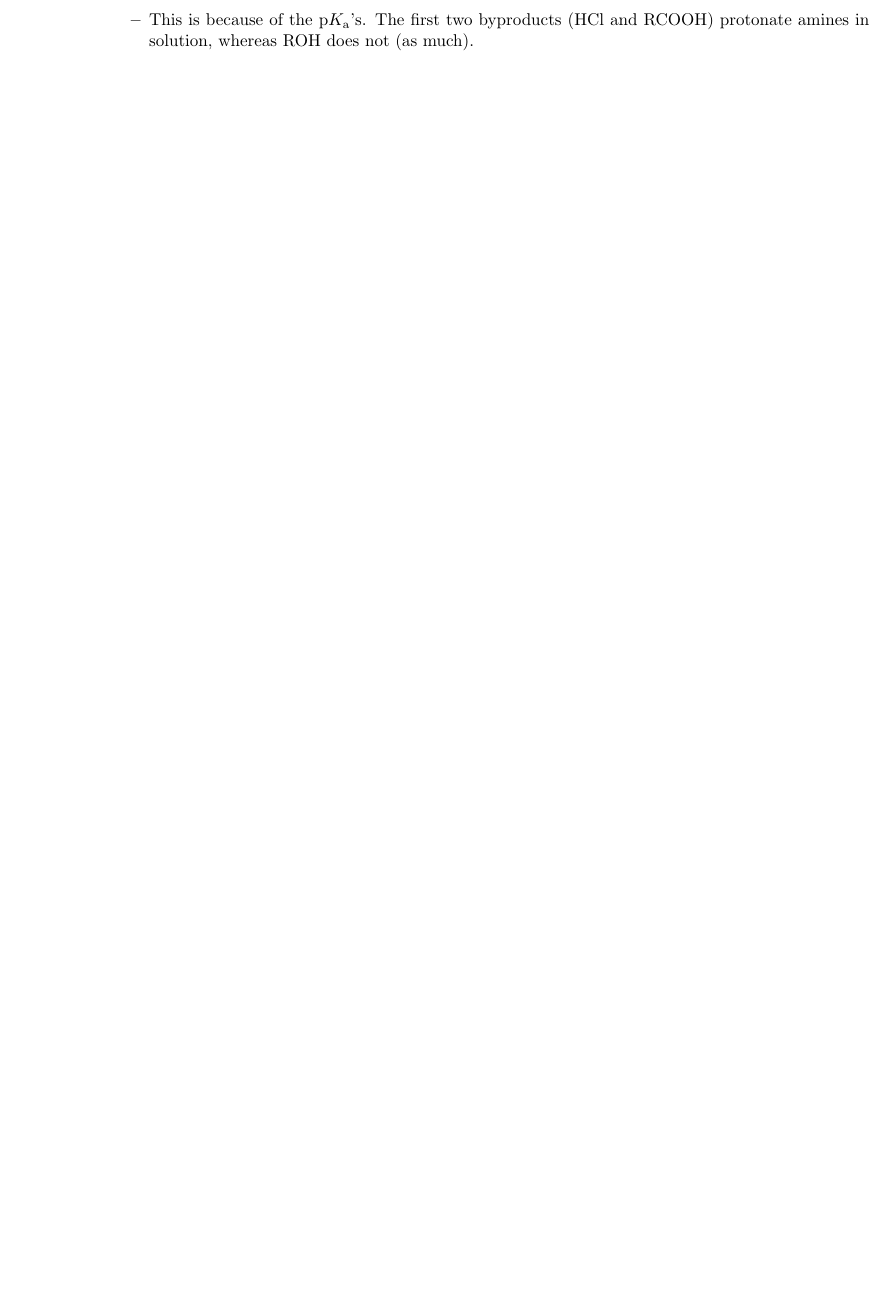
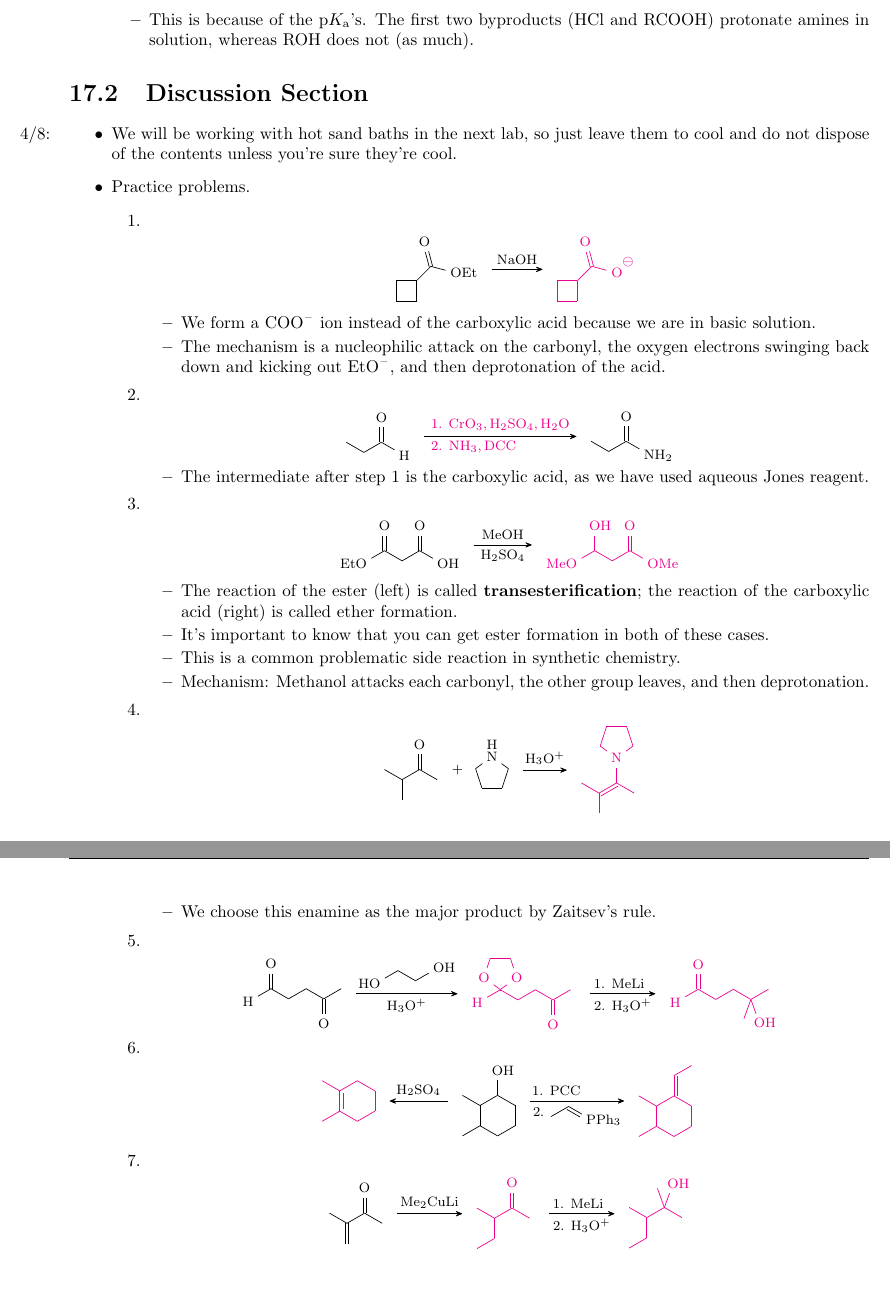
Before and after one commit to shadypuck/CHEM22200Notes, a LaTeX thesis (Notes/notes.tex, which reads Notes/Chapter17/Chapter17.tex): part of page 32 of 33 before the commit and two parts of pages 32 and 33 of 34 after it, the two joined at a grey line, cut so that both start at the same text, the shorter picture padded with empty space. The pictures show the PDF file Notes/notes.pdf that the author committed with the source.

Commit message:
Discussion Section 2

```diff
--- a/Notes/Chapter17/Chapter17.tex
+++ b/Notes/Chapter17/Chapter17.tex
@@ -692,3 +692,10 @@
 
 
 
+\section{Discussion Section}
+\begin{itemize}
+    \item \marginnote{4/8:}We will be working with hot sand baths in the next lab, so just leave them to cool and do not dispose of the contents unless you're sure they're cool.
+    \item Practice problems.
+    \begin{enumerate}
+        \item ${\color{white}hi}$
+        \begin{center}
@@ -694,0 +709,9 @@
+            \schemestop
+        \end{center}
+        \begin{itemize}
+            \item We form a \ce{COO-} ion instead of the carboxylic acid because we are in basic solution.
+            \item The mechanism is a nucleophilic attack on the carbonyl, the oxygen electrons swinging back down and kicking out \ce{EtO-}, and then deprotonation of the acid.
+        \end{itemize}
+        \item ${\color{white}hi}$
+        \begin{center}
+            \footnotesize
@@ -694,0 +723,25 @@
+            \schemestop
+        \end{center}
+        \begin{itemize}
+            \item The intermediate after step 1 is the carboxylic acid, as we have used aqueous Jones reagent.
+        \end{itemize}
+        \item ${\color{white}hi}$
+        \begin{center}
+            \footnotesize
+            \setchemfig{atom sep=1.4em}
+            \schemestart
+                \chemfig{EtO-[:30](=[2]O)-[:-30]-[:30](=[2]O)-[:-30]OH}
+                \arrow{->[\ce{MeOH}][\ce{H2SO4}]}[,1.2]
+                \color{rex}
+                \chemfig{MeO-[:30](-[2]OH)-[:-30]-[:30](=[2]O)-[:-30]OMe}
+            \schemestop
+        \end{center}
+        \begin{itemize}
+            \item The reaction of the ester (left) is called \textbf{transesterification}; the reaction of the carboxylic acid (right) is called ether formation.
+            \item It's important to know that you can get ester formation in both of these cases.
+            \item This is a common problematic side reaction in synthetic chemistry.
+            \item Mechanism: Methanol attacks each carbonyl, the other group leaves, and then deprotonation.
+        \end{itemize}
+        \item ${\color{white}hi}$
+        \begin{center}
+            \footnotesize
@@ -694,0 +756,14 @@
+            \schemestop
+        \end{center}
+        \begin{itemize}
+            \item We choose this enamine as the major product by Zaitsev's rule.
+        \end{itemize}
+        \item ${\color{white}hi}$
+        \begin{center}
+            \footnotesize
+            \setchemfig{atom sep=1.4em}
+            \schemestart
+                \chemfig{H-[:30](=[2]O)-[:-30]-[:30]-[:-30](=[6]O)-[:30]}
+                \arrow{->[\chemfig[atom sep=1.4em]{HO-[:30]-[:-30]-[:30]OH}][\ce{H3O+}]}[,1.8]
+                \color{rex}
+                \chemfig{H-[:30](-[2,0.01]*5(-O---O-))-[:-30]-[:30]-[:-30](=[6]O)-[:30]}
@@ -694,0 +773 @@
+                \chemfig{H-[:30](=[2]O)-[:-30]-[:30]-[:-30](-[:-70]OH)(-[:-110])-[:30]}
@@ -694,0 +803 @@
+                \chemfig{-[:-30](-[6]-[:-150])-[:30](-[:110])(-[:70]OH)-[:-30]}
```
Also changed, not shown: Notes/Chapter17/Chapter17.pdf, Notes/notes.pdf, Notes/Chapter17/Chapter17.tex (59 more changed lines).
